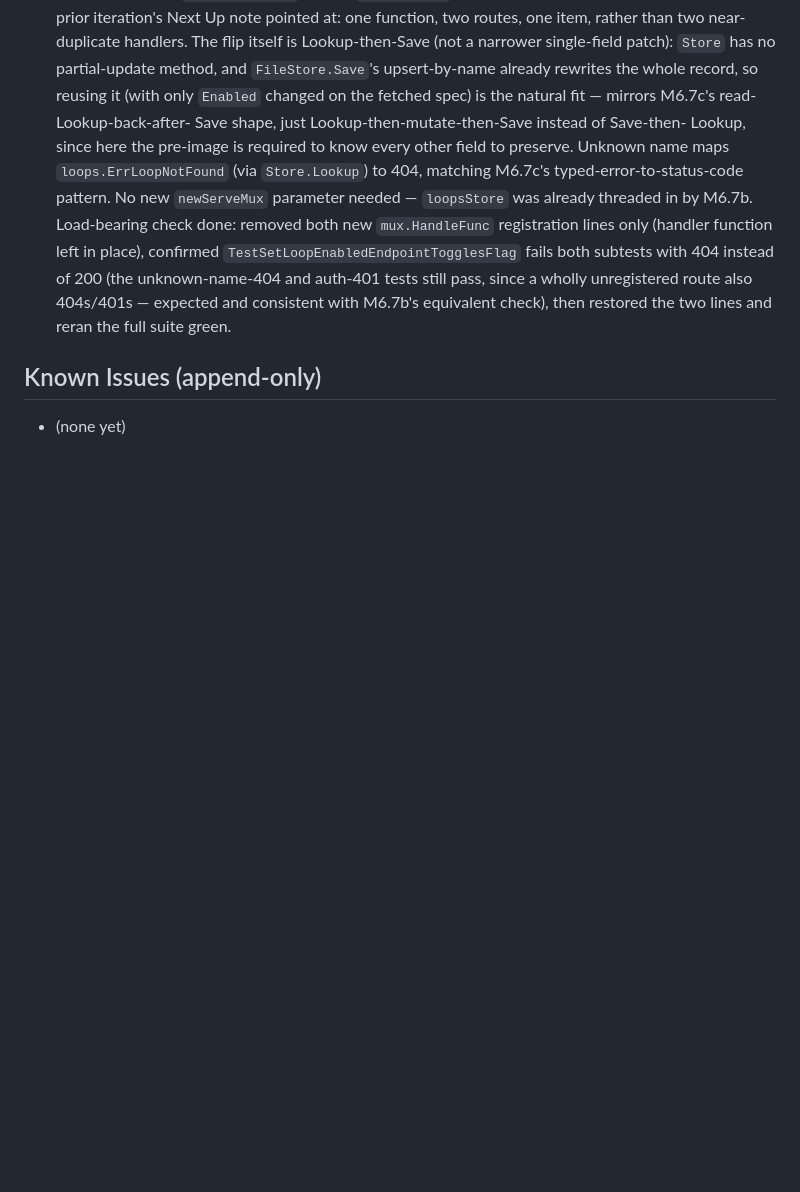
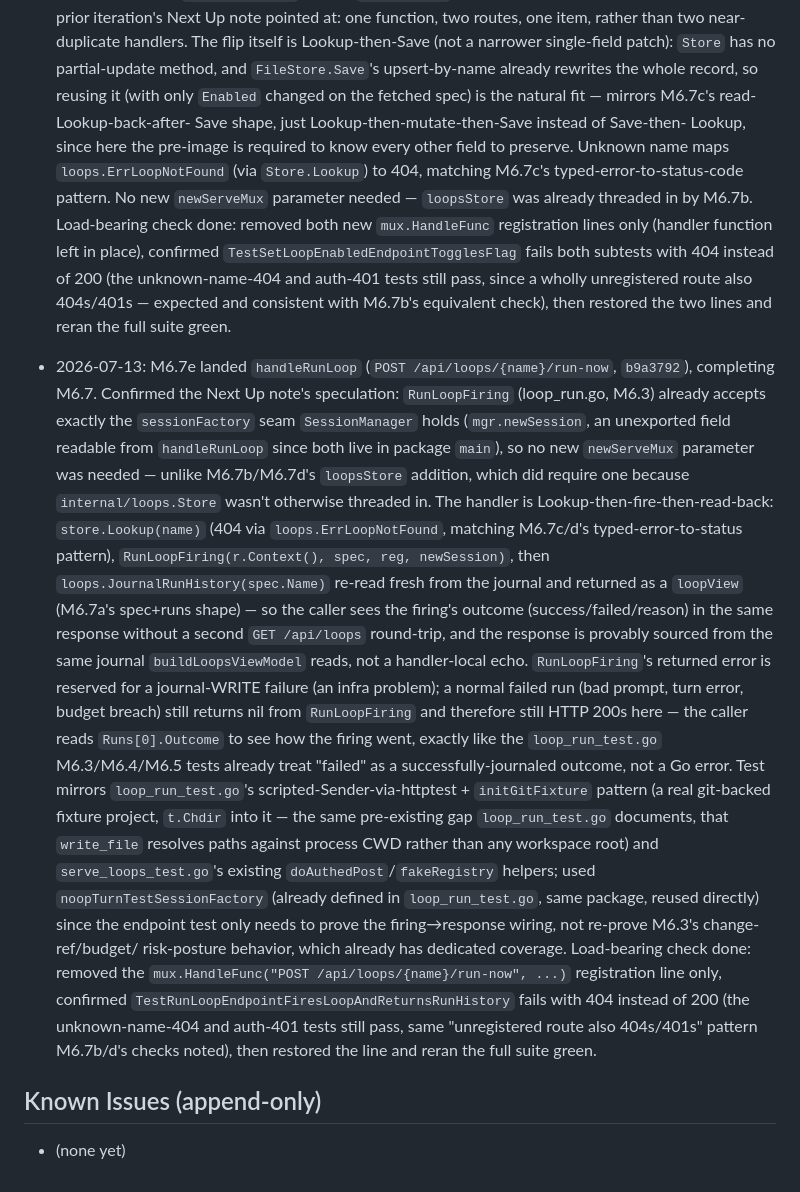
Before and after one commit to dereksantos/cortex, a Markdown page: STATE.md, the part around one of its changes. Rendered like a GitHub page; blank space fills up the shorter version.

```diff
--- a/STATE.md
+++ b/STATE.md
@@ -2781,5 +2779,44 @@ Product spec: docs/cortex-web.md. Loop spec: GOAL.md (read fully first).
   404s/401s — expected and consistent with M6.7b's equivalent check),
   then restored the two lines and reran the full suite green.
 
+- 2026-07-13: M6.7e landed `handleRunLoop` (`POST /api/loops/{name}/run-now`,
+  `b9a3792`), completing M6.7. Confirmed the Next Up note's speculation:
+  `RunLoopFiring` (loop_run.go, M6.3) already accepts exactly the
+  `sessionFactory` seam `SessionManager` holds (`mgr.newSession`, an
+  unexported field readable from `handleRunLoop` since both live in
+  package `main`), so no new `newServeMux` parameter was needed — unlike
+  M6.7b/M6.7d's `loopsStore` addition, which did require one because
+  `internal/loops.Store` wasn't otherwise threaded in. The handler is
+  Lookup-then-fire-then-read-back: `store.Lookup(name)` (404 via
+  `loops.ErrLoopNotFound`, matching M6.7c/d's typed-error-to-status
+  pattern), `RunLoopFiring(r.Context(), spec, reg, newSession)`, then
+  `loops.JournalRunHistory(spec.Name)` re-read fresh from the journal and
+  returned as a `loopView` (M6.7a's spec+runs shape) — so the caller sees
+  the firing's outcome (success/failed/reason) in the same response
+  without a second `GET /api/loops` round-trip, and the response is
+  provably sourced from the same journal `buildLoopsViewModel` reads, not
+  a handler-local echo. `RunLoopFiring`'s returned error is reserved for a
+  journal-WRITE failure (an infra problem); a normal failed run (bad
+  prompt, turn error, budget breach) still returns nil from
+  `RunLoopFiring` and therefore still HTTP 200s here — the caller reads
+  `Runs[0].Outcome` to see how the firing went, exactly like the
+  `loop_run_test.go` M6.3/M6.4/M6.5 tests already treat "failed" as a
+  successfully-journaled outcome, not a Go error. Test mirrors
+  `loop_run_test.go`'s scripted-Sender-via-httptest + `initGitFixture`
+  pattern (a real git-backed fixture project, `t.Chdir` into it — the
+  same pre-existing gap `loop_run_test.go` documents, that `write_file`
+  resolves paths against process CWD rather than any workspace root) and
+  `serve_loops_test.go`'s existing `doAuthedPost`/`fakeRegistry` helpers;
+  used `noopTurnTestSessionFactory` (already defined in `loop_run_test.go`,
+  same package, reused directly) since the endpoint test only needs to
+  prove the firing→response wiring, not re-prove M6.3's change-ref/budget/
+  risk-posture behavior, which already has dedicated coverage. Load-bearing
+  check done: removed the `mux.HandleFunc("POST
+  /api/loops/{name}/run-now", ...)` registration line only, confirmed
+  `TestRunLoopEndpointFiresLoopAndReturnsRunHistory` fails with 404
+  instead of 200 (the unknown-name-404 and auth-401 tests still pass, same
+  "unregistered route also 404s/401s" pattern M6.7b/d's checks noted),
+  then restored the line and reran the full suite green.
+
 ## Known Issues (append-only)
 - (none yet)
```
Also changed, not shown: other parts of STATE.md (+24 -26 lines).
